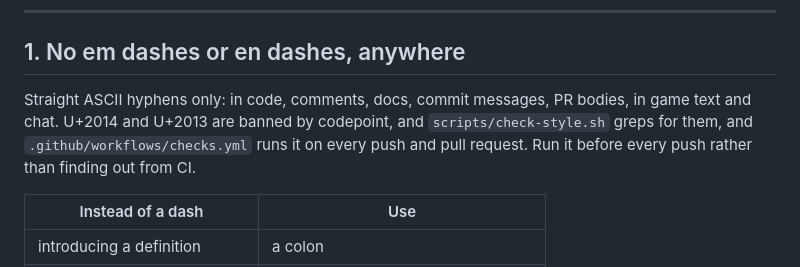
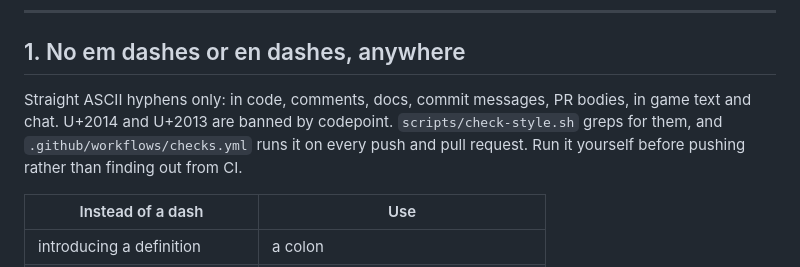
Before and after one commit to RubenTipparach/the-museum, a Markdown page: CLAUDE.md, the part around one of its changes. Drawn GitHub-style.

Commit message:
Read that sentence again
Co-Authored-By: Claude Opus 5 <noreply@anthropic.com>
Claude-Session: https://claude.ai/code/session_01CKXdRX7pag5UPRvNeRWUUn

```diff
--- a/CLAUDE.md
+++ b/CLAUDE.md
@@ -20,9 +20,10 @@ rule stays there. What is kept is what holds regardless of game.
 ## 1. No em dashes or en dashes, anywhere
 
 Straight ASCII hyphens only: in code, comments, docs, commit messages, PR bodies, in
-game text and chat. U+2014 and U+2013 are banned by codepoint, and
+game text and chat. U+2014 and U+2013 are banned by codepoint.
 `scripts/check-style.sh` greps for them, and `.github/workflows/checks.yml` runs it on
-every push and pull request. Run it before every push rather than finding out from CI.
+every push and pull request. Run it yourself before pushing rather than finding out
+from CI.
 
 | Instead of a dash | Use |
 |---|---|
```
Also changed, not shown: other parts of CLAUDE.md (+2 -2 lines).
